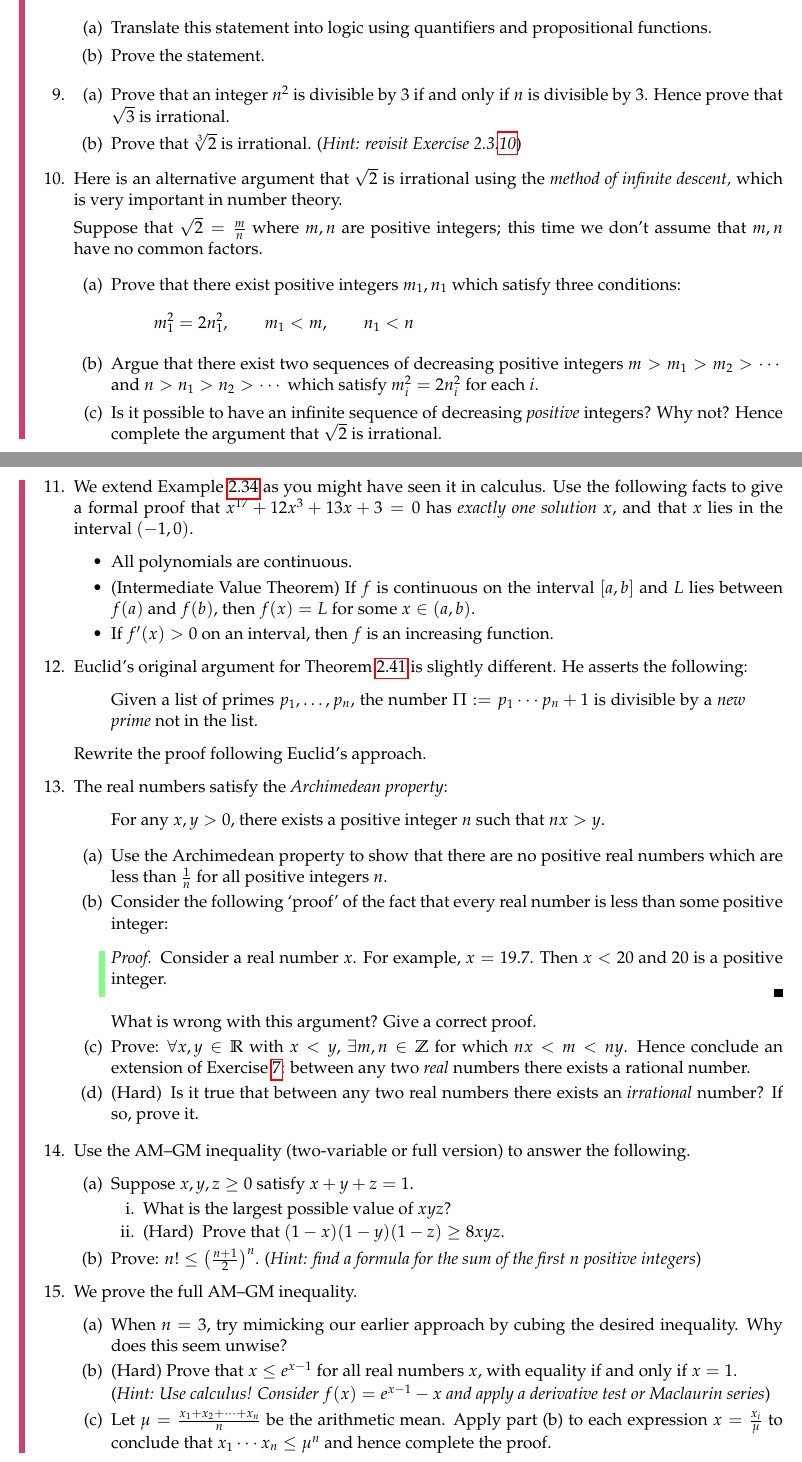
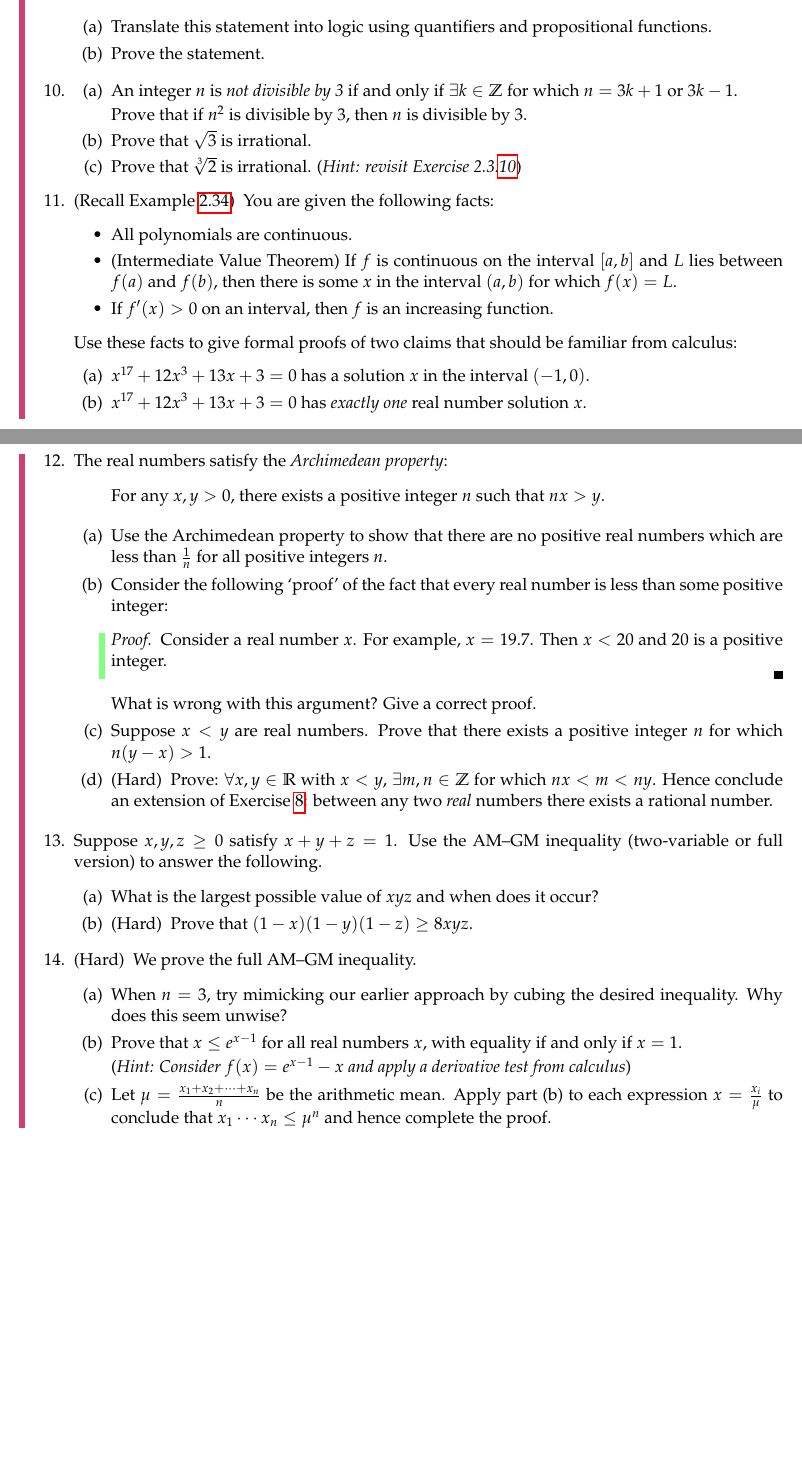
Before and after one commit to guttedhaddie/math13-notes, a LaTeX document (math13-notes.tex, which reads 2logic/logic.tex): two parts of pages 33 and 34 of 34, joined at a grey line, cut so that both start at the same text, the shorter picture padded with empty space. Compiled offline with pdfLaTeX.

Commit message:
exs to end ch 2

```diff
--- a/2logic/logic.tex
+++ b/2logic/logic.tex
@@ -1556,7 +1559,7 @@ We finish with a particularly famous example of a non-constructive existence pro
 
 		\item Consider the proposition:
 	  \begin{quote}
-      For any non-zero rational number $r$ and any irrational number $t$, the number $rt$ is irrational.
+	      For any non-zero rational $r$ and any irrational number $t$, the number $rt$ is irrational.
 	  \end{quote}
 	  \begin{enumerate}
 	      \item Translate this statement into logic using quantifiers and propositional functions.
@@ -1565,38 +1568,27 @@ We finish with a particularly famous example of a non-constructive existence pro
 
 
 		\item\begin{enumerate}
-	  \item Prove that an integer $n^2$ is divisible by 3 if and only if $n$ is divisible by 3. Hence prove that $\sqrt 3$ is irrational.
+		  \item An integer $n$ is \emph{not divisible by 3} if and only if $\exists k\in\Z$ for which $n=3k+1$ or $3k-1$.\par
+		  Prove that if $n^2$ is divisible by 3, then $n$ is divisible by 3.
+		  \item Prove that $\sqrt 3$ is irrational.
 		  \item Prove that $\sqrt[3]{2}$ is irrational. (\emph{Hint: revisit Exercise \ref*{sec:proof}.\ref{exs:cuberoot2}})
 		\end{enumerate}
 
 
-  \item Here is an alternative argument that $\sqrt 2$ is irrational using the \emph{method of infinite descent,} which is very important in number theory.\par
-  Suppose that $\sqrt 2=\frac mn$ where $m,n$ are positive integers; this time we don't assume that $m,n$ have no common factors.
-  \begin{enumerate}
-    \item Prove that there exist positive integers $m_1,n_1$ which satisfy three conditions:
-    \[
-    	m_1^2=2n_1^2,\qquad m_1<m,\qquad n_1<n
-    \]
-
-    \item Argue that there exist two sequences of decreasing positive integers $m>m_1>m_2>\cdots$ and $n>n_1>n_2>\cdots$ which satisfy $m_i^2=2n_i^2$ for each $i$.
-
-    \item Is it possible to have an infinite sequence of decreasing \emph{positive} integers? Why not? Hence complete the argument that $\sqrt 2$ is irrational.
-	\end{enumerate}
-
-
-  \item We extend Example \ref{ex:easypolynosolns} as you might have seen it in calculus. Use the following facts to give a formal proof that $x^{17}+12x^3+13x+3=0$ has \emph{exactly one solution} $x$, and that $x$ lies in the interval $(-1,0)$.
+	  \item (Recall Example \ref{ex:easypolynosolns})\lstsp You are given the following facts:
 	  \begin{itemize}
 	    \item All polynomials are continuous.
-    \item (Intermediate Value Theorem) If $f$ is continuous on the interval $[a,b]$ and $L$ lies between $f(a)$ and $f(b)$, then $f(x)=L$ for some $x\in(a,b)$.
+	    \item (Intermediate Value Theorem) If $f$ is continuous on the interval $[a,b]$ and $L$ lies between $f(a)$ and $f(b)$, then there is some $x$ in the interval $(a,b)$ for which $f(x)=L$.
 	    \item If $f'(x)>0$ on an interval, then $f$ is an increasing function.
 		\end{itemize}
-
-
-	\item Euclid's original argument for Theorem \ref{thm:euclidprime} is slightly different. He asserts the following:
-	\begin{quote}
-		Given a list of primes $p_1,\ldots,p_n$, the number $\Pi:=p_1\cdots p_n+1$ is divisible by a \emph{new prime} not in the list.
-	\end{quote}
-	Rewrite the proof following Euclid's approach.
+		Use these facts to give formal proofs of two claims that should be familiar from calculus:
+		\begin{enumerate}
+		  \item $x^{17}+12x^3+13x+3=0$ has a solution $x$ in the interval $(-1,0)$.
+		  \item $x^{17}+12x^3+13x+3=0$ has \emph{exactly one} real number solution $x$.
+		\end{enumerate}
+
+
+		\goodbreak
 
 
 		\item The real numbers satisfy the \emph{Archimedean property}:
@@ -1612,32 +1604,27 @@ We finish with a particularly famous example of a non-constructive existence pro
 	 		\end{proof}
 	  	What is wrong with this argument? Give a correct proof.
 
-		\item Prove: $\forall x,y\in\R$ with $x<y$, $\exists m,n\in\Z$ for which $nx<m<ny$. Hence conclude an extension of Exercise \ref{ex:rationalsdenseinthemselves}: between any two \emph{real} numbers there exists a rational number.
-
-  	\item (Hard)\lstsp Is it true that between any two real numbers there exists an \emph{irrational} number? If so, prove it.
-	\end{enumerate}
-
-
-	\item Use the AM--GM inequality (two-variable or full version) to answer the following.
-	\begin{enumerate}
-	  \item Suppose $x,y,z\ge 0$ satisfy $x+y+z=1$.
-		\begin{enumerate}
-		  \item What is the largest possible value of $xyz$?
+			\item Suppose $x<y$ are real numbers. Prove that there exists a positive integer $n$ for which $n(y-x)>1$.
+
+			\item (Hard)\lstsp Prove: $\forall x,y\in\R$ with $x<y$, $\exists m,n\in\Z$ for which $nx<m<ny$. Hence conclude an extension of Exercise \ref{ex:rationalsdenseinthemselves}: between any two \emph{real} numbers there exists a rational number.
+		\end{enumerate}
+
+
+		\item Suppose $x,y,z\ge 0$ satisfy $x+y+z=1$. Use the AM--GM inequality (two-variable or full version) to answer the following.
+		\begin{enumerate}
+		  \item What is the largest possible value of $xyz$ and when does it occur?
 		  \item (Hard)\lstsp Prove that $(1-x)(1-y)(1-z)\ge 8xyz$.
 		\end{enumerate}
-    \item Prove: $n! \le \left(\frac{n + 1}{2}\right)^n$. (\emph{Hint: find a formula for the sum of the first $n$ positive integers})
-	\end{enumerate}
-
-
-	\item\label{exs:amgm-full} We prove the full AM--GM inequality.
+
+
+		\item\label{exs:amgm-full} (Hard)\lstsp We prove the full AM--GM inequality.
 		\begin{enumerate}
 		  \item When $n=3$, try mimicking our earlier approach by cubing the desired inequality. Why does this seem unwise?
-	  \item (Hard) Prove that $x\le e^{x-1}$ for all real numbers $x$, with equality if and only if $x=1$.\par
-	  (\emph{Hint: Use calculus! Consider $f(x)=e^{x-1}-x$ and apply a derivative test or Maclaurin series})
+		  \item Prove that $x\le e^{x-1}$ for all real numbers $x$, with equality if and only if $x=1$.\par
+		  (\emph{Hint: Consider $f(x)=e^{x-1}-x$ and apply a derivative test from calculus})
 		  \item Let $\mu=\frac{x_1+x_2+\cdots +x_n}{n}$ be the arithmetic mean. Apply part (b) to each expression $x=\frac{x_i}\mu$ to conclude that $x_1\cdots x_n\le \mu^n$ and hence complete the proof.
 		\end{enumerate}
 
-
 	\end{enumerate}
 
 \end{exercises}
```
Also changed, not shown: 5induction/induction.tex (+21 -0 lines), notes.pdf (deleted), 2logic/logic.tex (43 more changed lines). Lines whose indentation alone changed are shown as unchanged.
